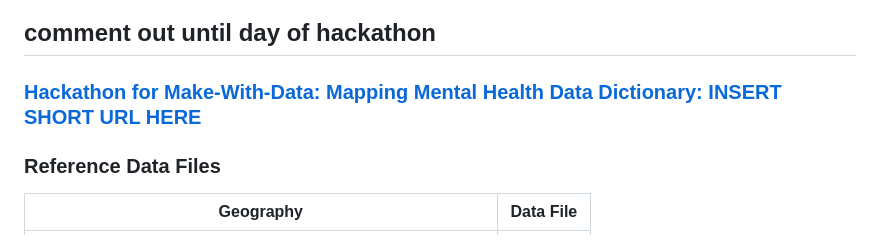
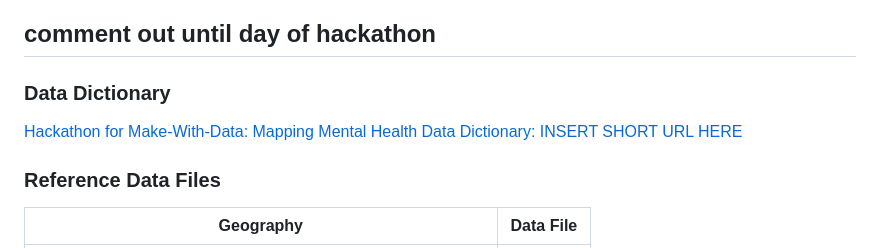
Before and after one commit to edenaschildren/make-with-data, a Markdown page: hackathon-make-with-data/readme.md, the part around one of its changes. Drawn GitHub-style.

```diff
--- a/hackathon-make-with-data/readme.md
+++ b/hackathon-make-with-data/readme.md
@@ -115,7 +115,9 @@ Use this form to submit your map:   </p>
 
 <h2>comment out until day of hackathon </h2><!---    here   -->
 
-<h3><a href="https://docs.google.com/forms/d/10mkMDAozDe7o_W1cNIZ5-05Dp9_XPLk_s9LtU0Cccx4/edit?usp=sharing_eip&ts=69bc1866" target="_blank" rel="noopener noreferrer"> Hackathon for Make-With-Data: Mapping Mental Health Data Dictionary: INSERT SHORT URL HERE    </a> </h3>
+<h3> Data Dictionary </h3>
+
+<a href="https://docs.google.com/forms/d/10mkMDAozDe7o_W1cNIZ5-05Dp9_XPLk_s9LtU0Cccx4/edit?usp=sharing_eip&ts=69bc1866" target="_blank" rel="noopener noreferrer"> Hackathon for Make-With-Data: Mapping Mental Health Data Dictionary: INSERT SHORT URL HERE    </a>
 
 <h3 align="left">Reference Data Files</h3>
 
```
Also changed, not shown: other parts of hackathon-make-with-data/readme.md (+3 -3 lines).
